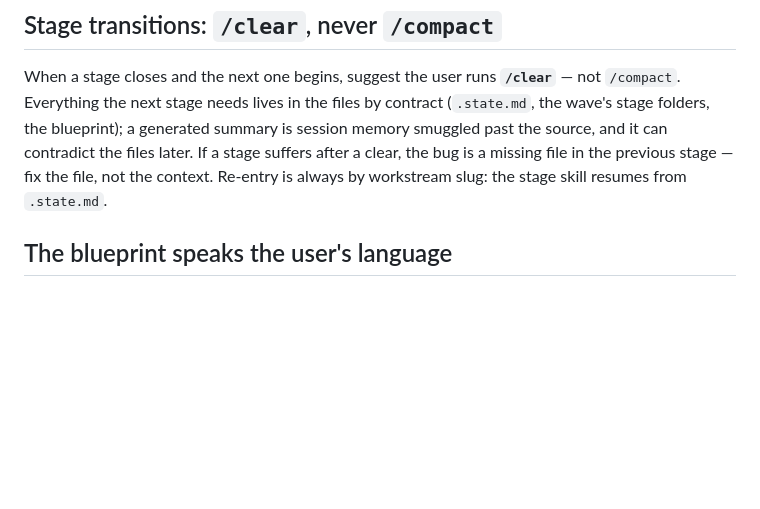
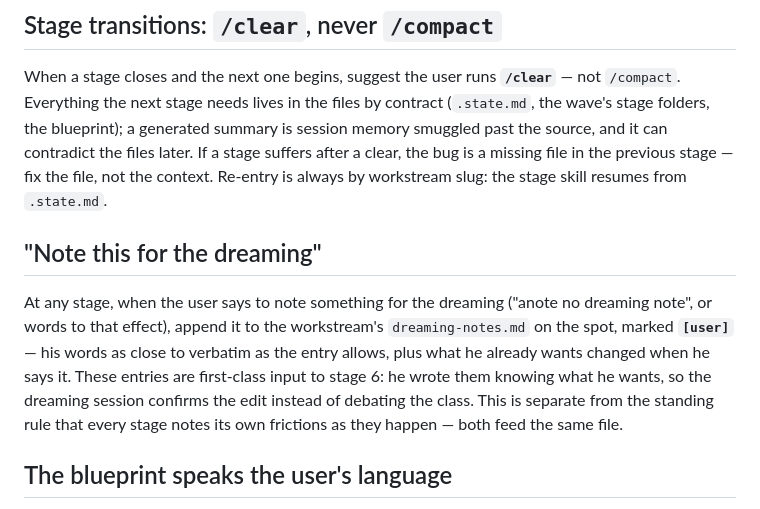
Before and after one commit to farias-77/skills, a Markdown page: CLAUDE.md, the part around the change. Drawn GitHub-style; blank space fills up the shorter version.

```diff
--- a/CLAUDE.md
+++ b/CLAUDE.md
@@ -14,6 +14,18 @@ source, and it can contradict the files later. If a stage suffers after
 a clear, the bug is a missing file in the previous stage — fix the
 file, not the context. Re-entry is always by workstream slug: the stage
 skill resumes from `.state.md`.
+
+## "Note this for the dreaming"
+
+At any stage, when the user says to note something for the dreaming
+("anote no dreaming note", or words to that effect), append it to the
+workstream's `dreaming-notes.md` on the spot, marked **`[user]`** —
+his words as close to verbatim as the entry allows, plus what he
+already wants changed when he says it. These entries are first-class
+input to stage 6: he wrote them knowing what he wants, so the
+dreaming session confirms the edit instead of debating the class.
+This is separate from the standing rule that every stage notes its
+own frictions as they happen — both feed the same file.
 
 ## The blueprint speaks the user's language
 
```
Also changed, not shown: skills/stage-close/SKILL.md (+67 -67 lines), 1 other file.
